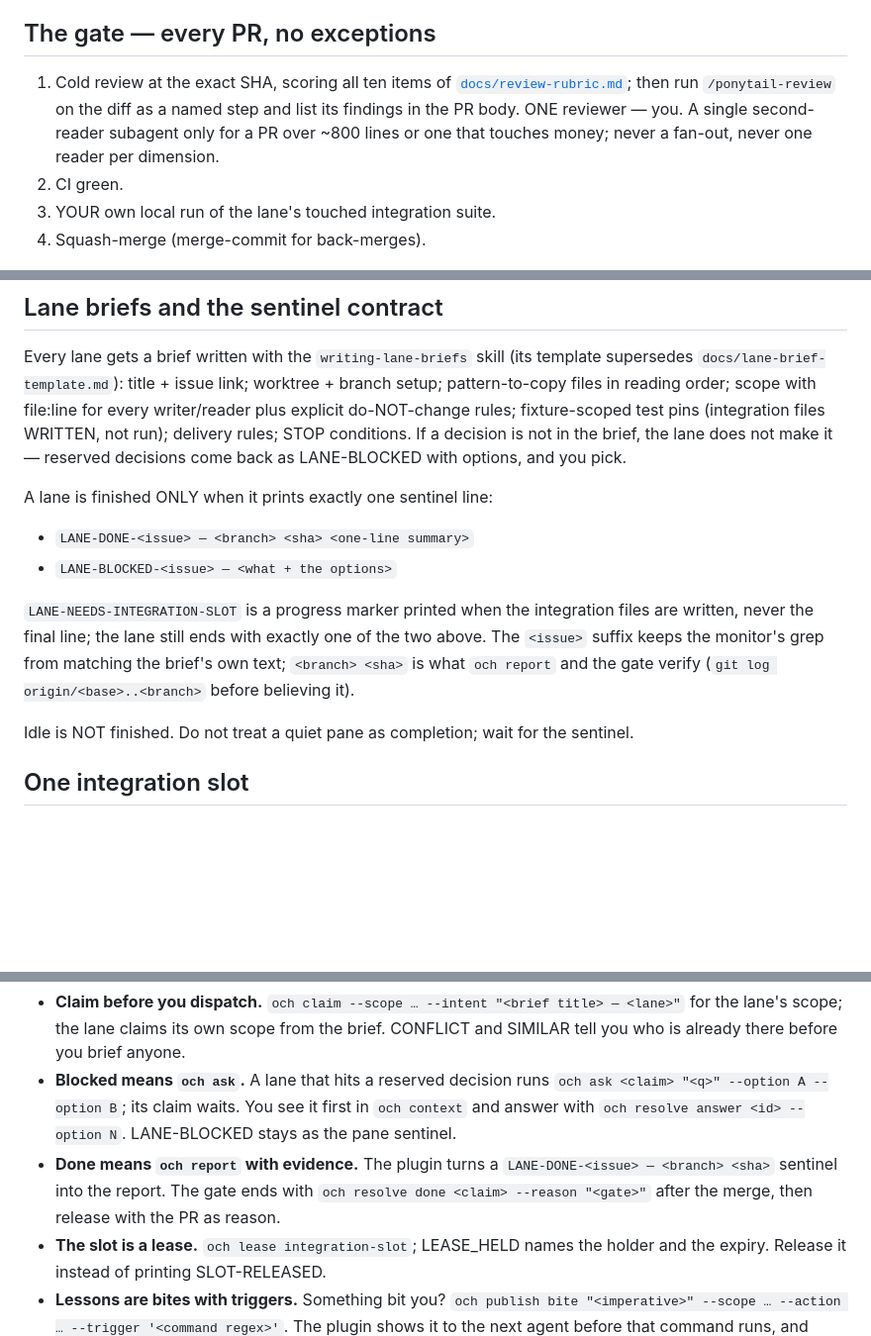
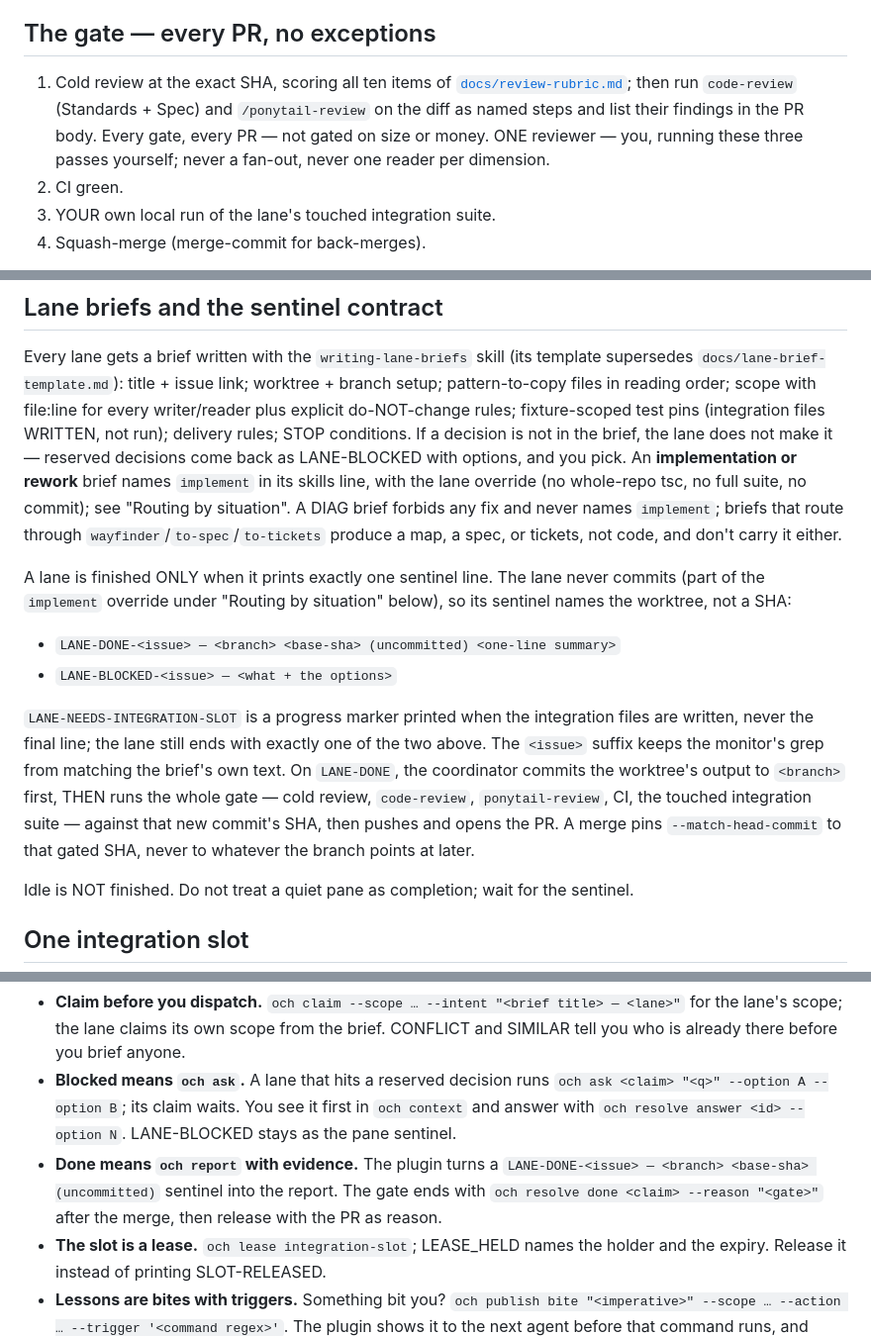
Before and after one commit to Observerstudio/coordinator, a Markdown page: SKILL.md, 3 parts joined by grey strips. Shown at 99% size. Rendered like a GitHub page; blank space fills up the shorter version.

```diff
--- a/SKILL.md
+++ b/SKILL.md
@@ -62,10 +62,10 @@ state object that rides every edge. You follow it; you do not improvise a route.
 ## The gate — every PR, no exceptions
 
 1. Cold review at the exact SHA, scoring all ten items of
-   [`docs/review-rubric.md`](docs/review-rubric.md); then run `/ponytail-review` on the diff
-   as a named step and list its findings in the PR body. ONE reviewer — you. A single
-   second-reader subagent only for a PR over ~800 lines or one that touches money;
-   never a fan-out, never one reader per dimension.
+   [`docs/review-rubric.md`](docs/review-rubric.md); then run `code-review` (Standards + Spec)
+   and `/ponytail-review` on the diff as named steps and list their findings in the PR body.
+   Every gate, every PR — not gated on size or money. ONE reviewer — you, running these three
+   passes yourself; never a fan-out, never one reader per dimension.
 2. CI green.
 3. YOUR own local run of the lane's touched integration suite.
 4. Squash-merge (merge-commit for back-merges).
@@ -97,17 +97,26 @@ worktree + branch setup; pattern-to-copy files in reading order; scope with file
 for every writer/reader plus explicit do-NOT-change rules; fixture-scoped test pins
 (integration files WRITTEN, not run); delivery rules; STOP conditions. If a decision is
 not in the brief, the lane does not make it — reserved decisions come back as
-LANE-BLOCKED with options, and you pick.
+LANE-BLOCKED with options, and you pick. An **implementation or rework** brief names `implement`
+in its skills line, with the lane override (no whole-repo tsc, no full suite, no commit); see
+"Routing by situation". A DIAG brief forbids any fix and never names `implement`; briefs that
+route through `wayfinder`/`to-spec`/`to-tickets` produce a map, a spec, or tickets, not code, and
+don't carry it either.
 
-A lane is finished ONLY when it prints exactly one sentinel line:
+A lane is finished ONLY when it prints exactly one sentinel line. The lane never commits (part of
+the `implement` override under "Routing by situation" below), so its sentinel names the worktree,
+not a SHA:
 
-- `LANE-DONE-<issue> — <branch> <sha> <one-line summary>`
+- `LANE-DONE-<issue> — <branch> <base-sha> (uncommitted) <one-line summary>`
 - `LANE-BLOCKED-<issue> — <what + the options>`
 
 `LANE-NEEDS-INTEGRATION-SLOT` is a progress marker printed when the integration files are
 written, never the final line; the lane still ends with exactly one of the two above. The
-`<issue>` suffix keeps the monitor's grep from matching the brief's own text; `<branch> <sha>`
-is what `och report` and the gate verify (`git log origin/<base>..<branch>` before believing it).
+`<issue>` suffix keeps the monitor's grep from matching the brief's own text. On `LANE-DONE`, the
+coordinator commits the worktree's output to `<branch>` first, THEN runs the whole gate — cold
+review, `code-review`, `ponytail-review`, CI, the touched integration suite — against that new
+commit's SHA, then pushes and opens the PR. A merge pins `--match-head-commit` to that gated SHA,
+never to whatever the branch points at later.
 
 Idle is NOT finished. Do not treat a quiet pane as completion; wait for the sentinel.
 
@@ -147,9 +156,9 @@ installed, the conventions below are protocol, not memory:
 - **Blocked means `och ask`.** A lane that hits a reserved decision runs `och ask <claim> "<q>"
   --option A --option B`; its claim waits. You see it first in `och context` and answer with
   `och resolve answer <id> --option N`. LANE-BLOCKED stays as the pane sentinel.
-- **Done means `och report` with evidence.** The plugin turns a `LANE-DONE-<issue> — <branch> <sha>`
-  sentinel into the report. The gate ends with `och resolve done <claim> --reason "<gate>"`
-  after the merge, then release with the PR as reason.
+- **Done means `och report` with evidence.** The plugin turns a `LANE-DONE-<issue> — <branch>
+  <base-sha> (uncommitted)` sentinel into the report. The gate ends with `och resolve done
+  <claim> --reason "<gate>"` after the merge, then release with the PR as reason.
 - **The slot is a lease.** `och lease integration-slot`; LEASE_HELD names the holder and the
   expiry. Release it instead of printing SLOT-RELEASED.
 - **Lessons are bites with triggers.** Something bit you? `och publish bite "<imperative>"
```
Also changed, not shown: other parts of SKILL.md (+46 -4 lines), writing-lane-briefs/SKILL.md (+2 -1 lines), writing-lane-briefs/brief-template.md (+2 -2 lines).
